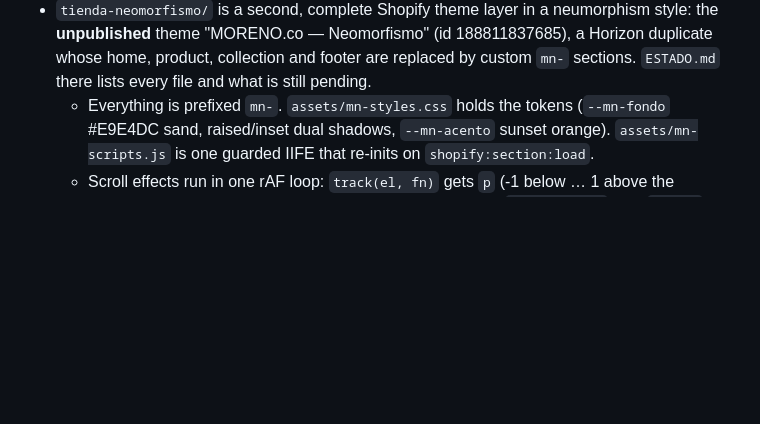
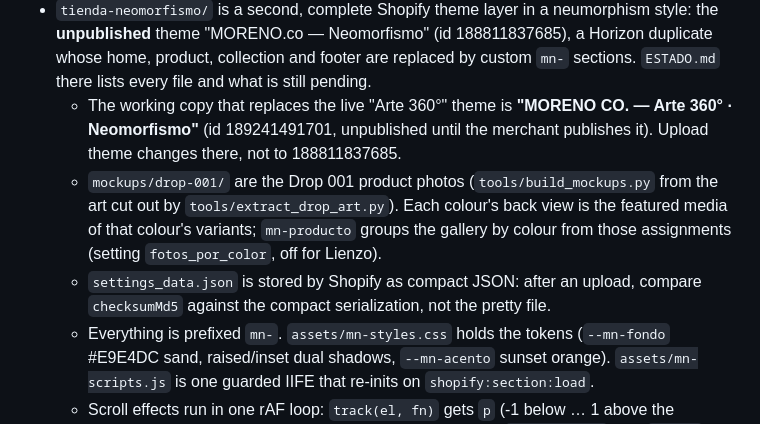
Before and after one commit to armando777moreno-hue/Moreno, a Markdown page: CLAUDE.md, the part around the change. Drawn GitHub-style; blank space fills up the shorter version.

```diff
--- a/CLAUDE.md
+++ b/CLAUDE.md
@@ -68,6 +68,9 @@ The product sold on the site is **Lienzo — Acid Wash Oversized Tee** (handle `
     - `URL` bodies pointing to Shopify Files get re-encoded, and text from there silently fails.
     - The Admin API can't write to the live (MAIN) theme.
 - `tienda-neomorfismo/` is a second, complete Shopify theme layer in a neumorphism style: the **unpublished** theme "MORENO.co — Neomorfismo" (id 188811837685), a Horizon duplicate whose home, product, collection and footer are replaced by custom `mn-` sections. `ESTADO.md` there lists every file and what is still pending.
+  - The working copy that replaces the live "Arte 360°" theme is **"MORENO CO. — Arte 360° · Neomorfismo"** (id 189241491701, unpublished until the merchant publishes it). Upload theme changes there, not to 188811837685.
+  - `mockups/drop-001/` are the Drop 001 product photos (`tools/build_mockups.py` from the art cut out by `tools/extract_drop_art.py`). Each colour's back view is the featured media of that colour's variants; `mn-producto` groups the gallery by colour from those assignments (setting `fotos_por_color`, off for Lienzo).
+  - `settings_data.json` is stored by Shopify as compact JSON: after an upload, compare `checksumMd5` against the compact serialization, not the pretty file.
   - Everything is prefixed `mn-`. `assets/mn-styles.css` holds the tokens (`--mn-fondo` #E9E4DC sand, raised/inset dual shadows, `--mn-acento` sunset orange). `assets/mn-scripts.js` is one guarded IIFE that re-inits on `shopify:section:load`.
   - Scroll effects run in one rAF loop: `track(el, fn)` gets `p` (-1 below … 1 above the viewport center) only while the element is near the screen. `[data-mn-3d]` gets `--mn-p` for CSS 3D tilt. `[data-mn-hero]`, `[data-mn-parallax]`, `[data-mn-cierre]` and the word-by-word `.mn-frase` have their own handlers.
   - The hero uses the same viewer with `data-scroll="<turns>"`, which turns the garment with scroll progress, starting from the front wherever it sits on load.
```
Also changed, not shown: tienda-neomorfismo/ESTADO.md (+40 -0 lines).
